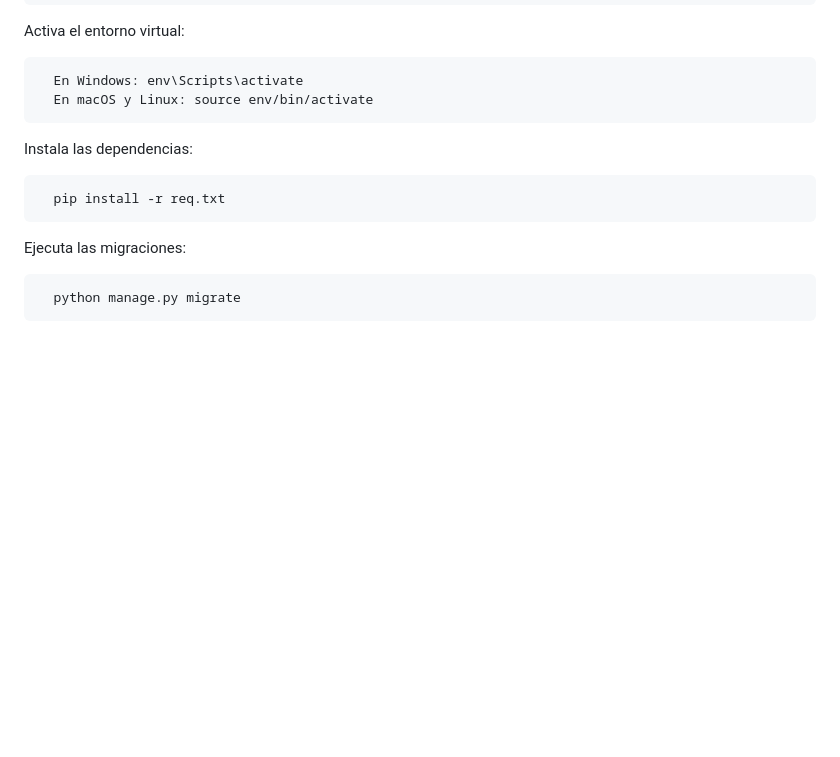
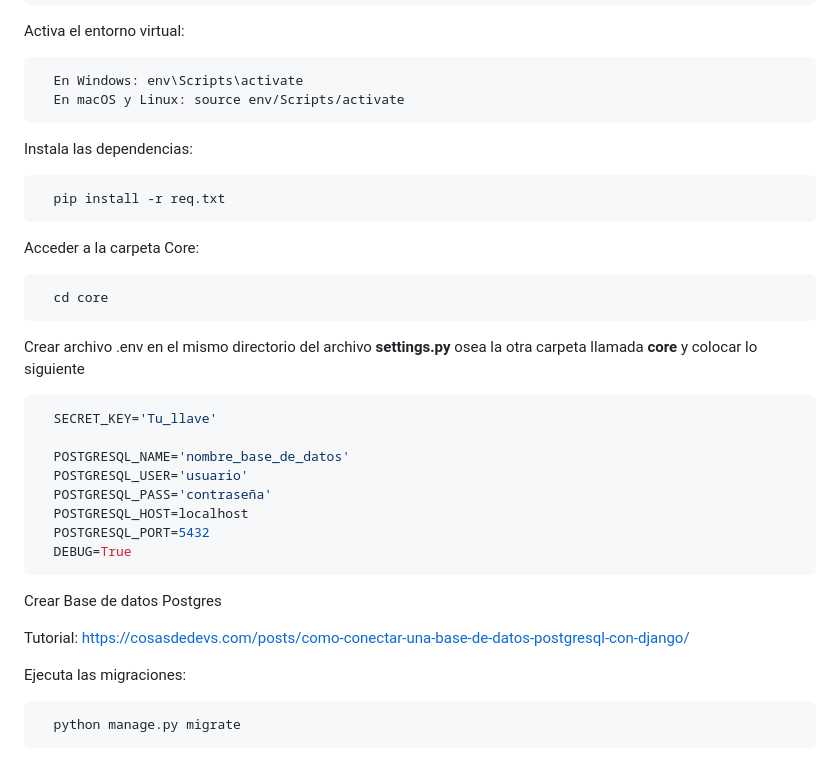
Before and after one commit to greghades/test_python_backend, a Markdown page: README.md, the part around the change. GitHub-like rendering; blank space fills up the shorter version.

````diff
--- a/README.md
+++ b/README.md
@@ -50,13 +50,33 @@ Activa el entorno virtual:
 
 ```bash
   En Windows: env\Scripts\activate
-  En macOS y Linux: source env/bin/activate
+  En macOS y Linux: source env/Scripts/activate
 ```
 Instala las dependencias:
 
 ```bash
   pip install -r req.txt
 ```
+Acceder a la carpeta Core:
+```bash
+  cd core
+```
+Crear archivo .env en el mismo directorio del archivo **settings.py** osea la otra carpeta llamada **core** y colocar lo siguiente
+
+```bash
+  SECRET_KEY='Tu_llave'
+
+  POSTGRESQL_NAME='nombre_base_de_datos'
+  POSTGRESQL_USER='usuario'
+  POSTGRESQL_PASS='contraseña'
+  POSTGRESQL_HOST=localhost
+  POSTGRESQL_PORT=5432
+  DEBUG=True
+```
+Crear Base de datos Postgres
+
+Tutorial: https://cosasdedevs.com/posts/como-conectar-una-base-de-datos-postgresql-con-django/
+
 Ejecuta las migraciones:
 ```bash
   python manage.py migrate
````
